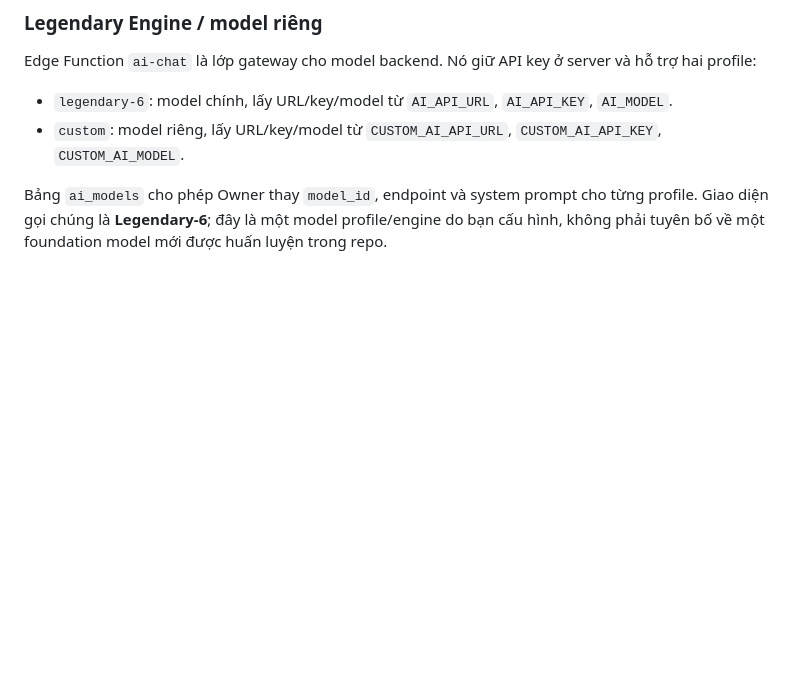
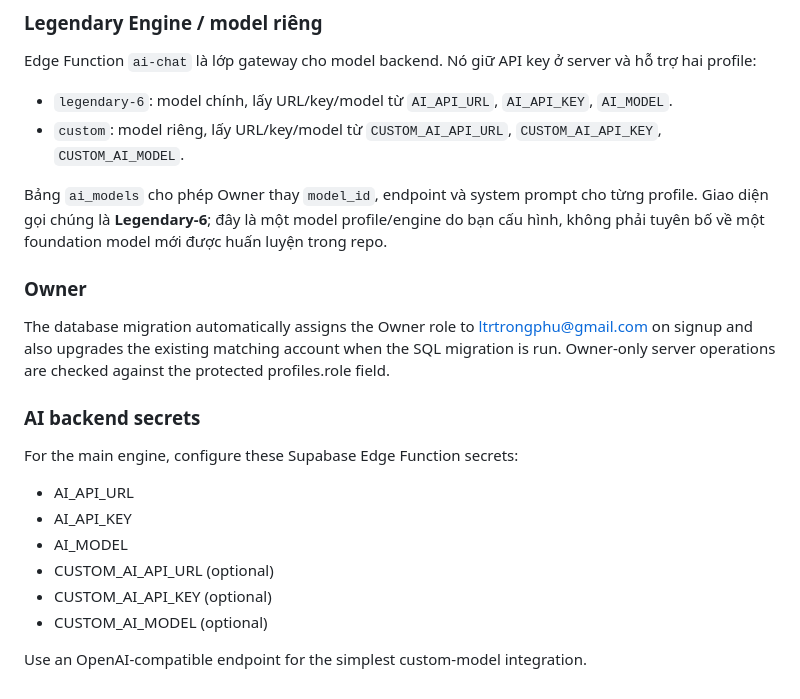
Before and after one commit to ltrtrongphu-png/LegendaryAI, a Markdown page: README.md, the part around the change. GitHub-like rendering; blank space fills up the shorter version.

Commit message:
docs: add Owner assignment and AI backend secret setup

```diff
--- a/README.md
+++ b/README.md
@@ -135,3 +135,21 @@ Edge Function `ai-chat` là lớp gateway cho model backend. Nó giữ API key
 - `custom`: model riêng, lấy URL/key/model từ `CUSTOM_AI_API_URL`, `CUSTOM_AI_API_KEY`, `CUSTOM_AI_MODEL`.
 
 Bảng `ai_models` cho phép Owner thay `model_id`, endpoint và system prompt cho từng profile. Giao diện gọi chúng là **Legendary-6**; đây là một model profile/engine do bạn cấu hình, không phải tuyên bố về một foundation model mới được huấn luyện trong repo.
+
+
+### Owner
+
+The database migration automatically assigns the Owner role to ltrtrongphu@gmail.com on signup and also upgrades the existing matching account when the SQL migration is run. Owner-only server operations are checked against the protected profiles.role field.
+
+### AI backend secrets
+
+For the main engine, configure these Supabase Edge Function secrets:
+
+- AI_API_URL
+- AI_API_KEY
+- AI_MODEL
+- CUSTOM_AI_API_URL (optional)
+- CUSTOM_AI_API_KEY (optional)
+- CUSTOM_AI_MODEL (optional)
+
+Use an OpenAI-compatible endpoint for the simplest custom-model integration.
```
